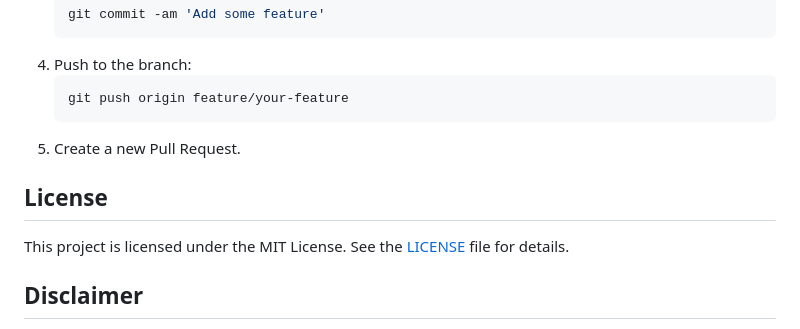
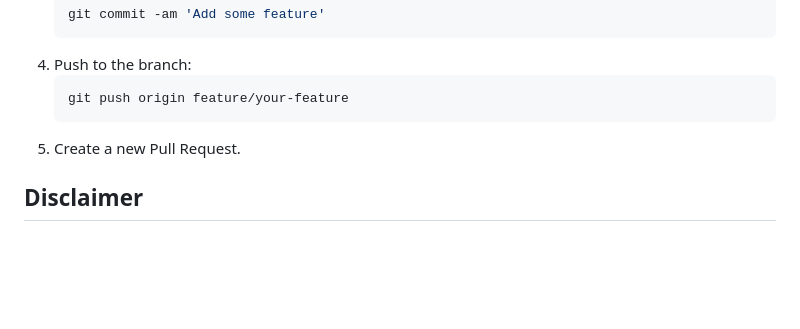
Before and after one commit to NaeemSutton/Phishing, a Markdown page: README.md, the part around the change. Rendered like a GitHub page; blank space fills up the shorter version.

````diff
--- a/README.md
+++ b/README.md
@@ -90,8 +90,5 @@ This project is a phishing simulation tool designed to help organizations educat
     ```
 5. Create a new Pull Request.
 
-## License
-This project is licensed under the MIT License. See the [LICENSE](LICENSE) file for details.
-
 ## Disclaimer
 This tool is intended for educational and training purposes only. Use it responsibly and within the bounds of your organization's policies and legal guidelines.
````
